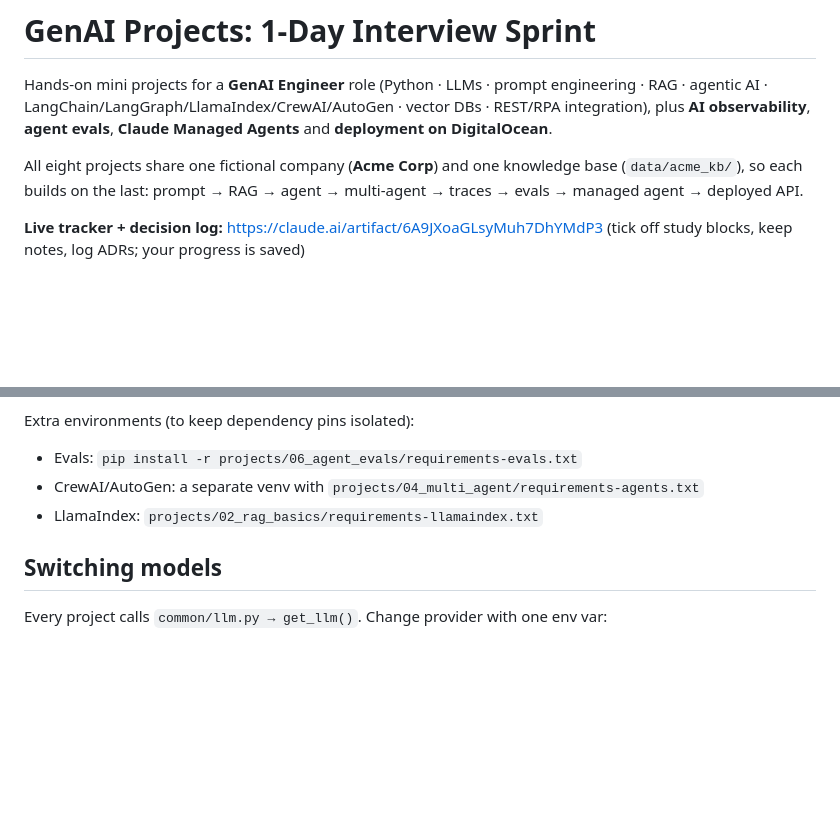
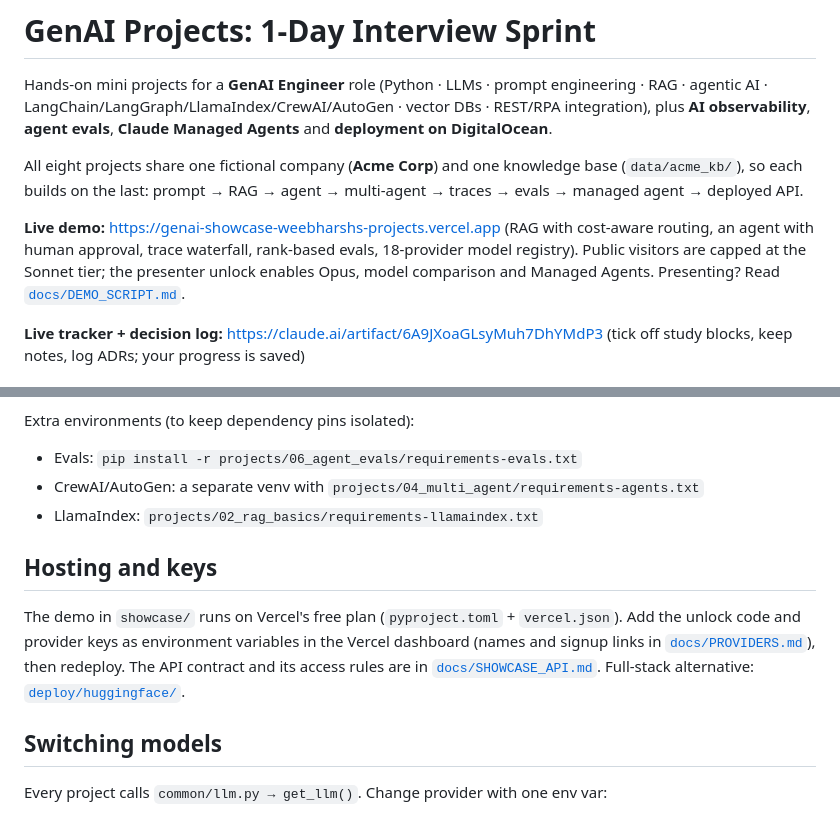
Before and after one commit to weebHarsh/gen_ai_Projects, a Markdown page: README.md, 2 parts joined by grey strips. GitHub-like rendering; blank space fills up the shorter version.

Commit message:
Add live demo section and 5-minute demo script
Co-Authored-By: Claude Sonnet 5.5 <noreply@anthropic.com>
Claude-Session: https://claude.ai/code/session_01EXKo1HxwyENyKhb7MKwmMC

```diff
--- a/README.md
+++ b/README.md
@@ -3,6 +3,8 @@
 Hands-on mini projects for a **GenAI Engineer** role (Python · LLMs · prompt engineering · RAG · agentic AI · LangChain/LangGraph/LlamaIndex/CrewAI/AutoGen · vector DBs · REST/RPA integration), plus **AI observability**, **agent evals**, **Claude Managed Agents** and **deployment on DigitalOcean**.
 
 All eight projects share one fictional company (**Acme Corp**) and one knowledge base (`data/acme_kb/`), so each builds on the last: prompt → RAG → agent → multi-agent → traces → evals → managed agent → deployed API.
+
+**Live demo:** https://genai-showcase-weebharshs-projects.vercel.app (RAG with cost-aware routing, an agent with human approval, trace waterfall, rank-based evals, 18-provider model registry). Public visitors are capped at the Sonnet tier; the presenter unlock enables Opus, model comparison and Managed Agents. Presenting? Read [`docs/DEMO_SCRIPT.md`](docs/DEMO_SCRIPT.md).
 
 **Live tracker + decision log:** https://claude.ai/artifact/6A9JXoaGLsyMuh7DhYMdP3 (tick off study blocks, keep notes, log ADRs; your progress is saved)
 
@@ -40,6 +42,9 @@ Extra environments (to keep dependency pins isolated):
 - CrewAI/AutoGen: a separate venv with `projects/04_multi_agent/requirements-agents.txt`
 - LlamaIndex: `projects/02_rag_basics/requirements-llamaindex.txt`
 
+## Hosting and keys
+The demo in `showcase/` runs on Vercel's free plan (`pyproject.toml` + `vercel.json`). Add the unlock code and provider keys as environment variables in the Vercel dashboard (names and signup links in [`docs/PROVIDERS.md`](docs/PROVIDERS.md)), then redeploy. The API contract and its access rules are in [`docs/SHOWCASE_API.md`](docs/SHOWCASE_API.md). Full-stack alternative: [`deploy/huggingface/`](deploy/huggingface/).
+
 ## Switching models
 Every project calls `common/llm.py → get_llm()`. Change provider with one env var:
 
```
Also changed, not shown: docs/DEMO_SCRIPT.md (added, +46 -0 lines).
